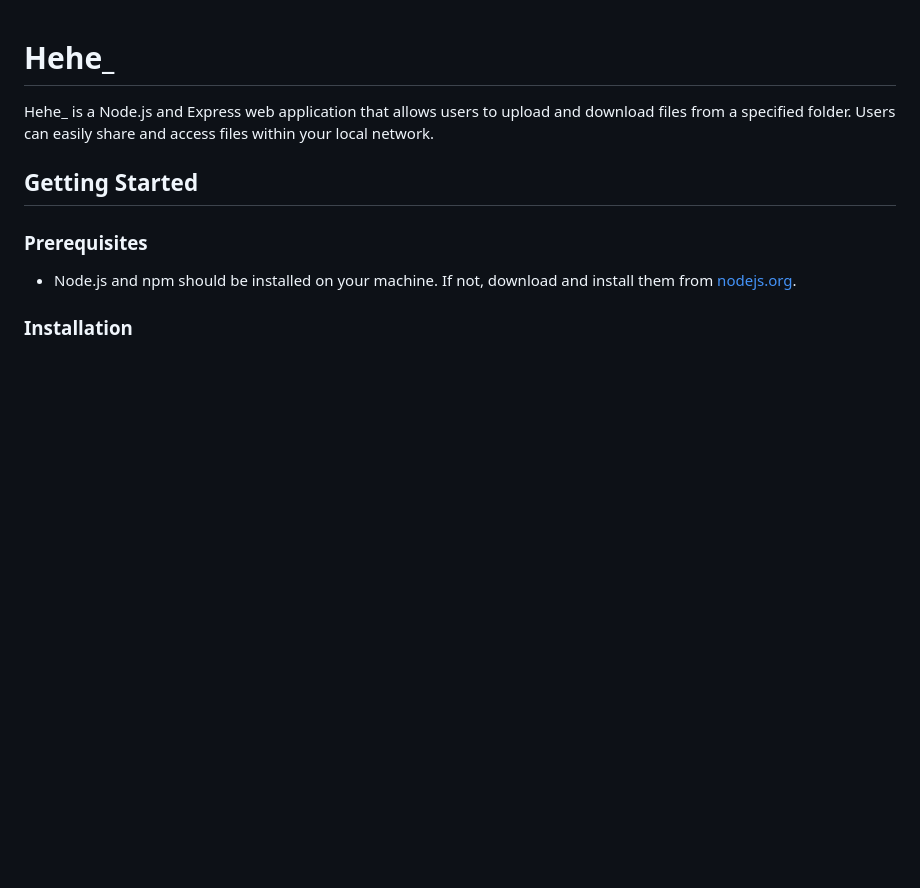
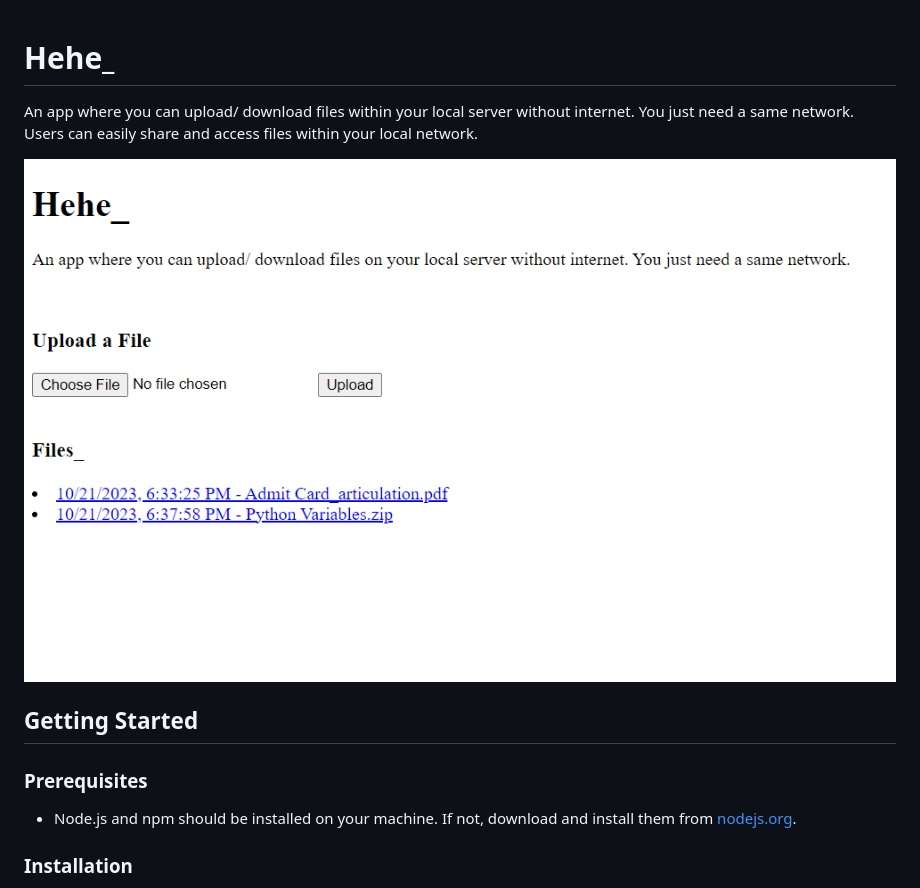
Before and after one commit to AeyKeyZS/Hehe_, a Markdown page: Readme.md, the part around the change. GitHub-like rendering; pictures changed too: image.png (added); blank space fills up the shorter version.

Commit message:
'readme'

```diff
--- a/Readme.md
+++ b/Readme.md
@@ -1,6 +1,9 @@
 # Hehe_
 
-Hehe_ is a Node.js and Express web application that allows users to upload and download files from a specified folder. Users can easily share and access files within your local network.
+An app where you can upload/ download files within your local server without internet. You just need a same network.
+Users can easily share and access files within your local network.
+
+![Demo Screenshot](image.png)
 
 ## Getting Started
 
```
Also changed, not shown: 3 other files.
